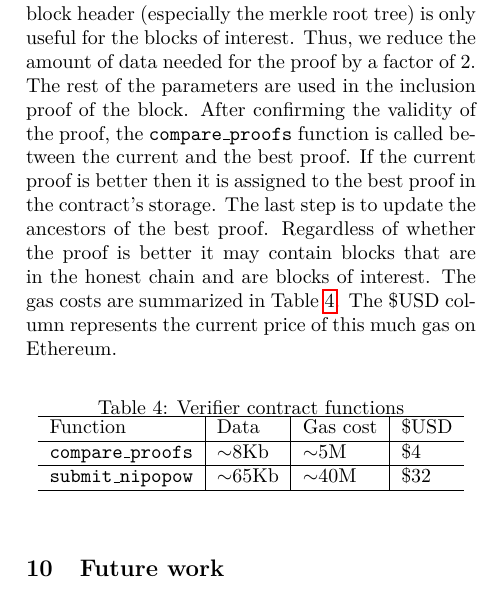
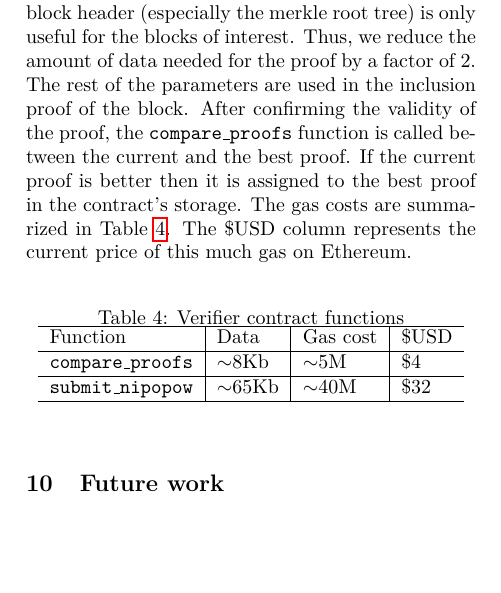
Before and after one commit to dionyziz/popow, a LaTeX document (whitepaper/nipopows.tex, which reads whitepaper/integration.tex): part of one column of page 13 of 25, cut so that both start at the same text, the shorter picture padded with empty space. Compiled offline with pdfLaTeX; a LaTeX package or settings file that is missing is left out.

Commit message:
minor and fit within space

```diff
--- a/whitepaper/integration.tex
+++ b/whitepaper/integration.tex
@@ -138,9 +138,12 @@ data needed for the proof by a factor of 2. The rest of the parameters are used
 in the inclusion proof of the block. After confirming the validity of the proof,
 the \texttt{compare\_proofs} function is called between the current and the best
 proof. If the current proof is better then it is assigned to the best proof in
-the contract's storage. The last step is to update the ancestors of the best
-proof. Regardless of whether the proof is better it may contain blocks that are
-in the honest chain and are blocks of interest. The gas costs are summarized in
+the contract's storage.
+%The last step is to update the ancestors of the best
+%proof.
+%Regardless of whether the proof is better it may contain blocks that are
+%in the honest chain and are blocks of interest.
+The gas costs are summarized in
 Table~\ref{tbl:gascosts}. The \$USD column represents the current price of this
 much gas on Ethereum.
 %The Solidity code listing will be made available in the full online version.
```
